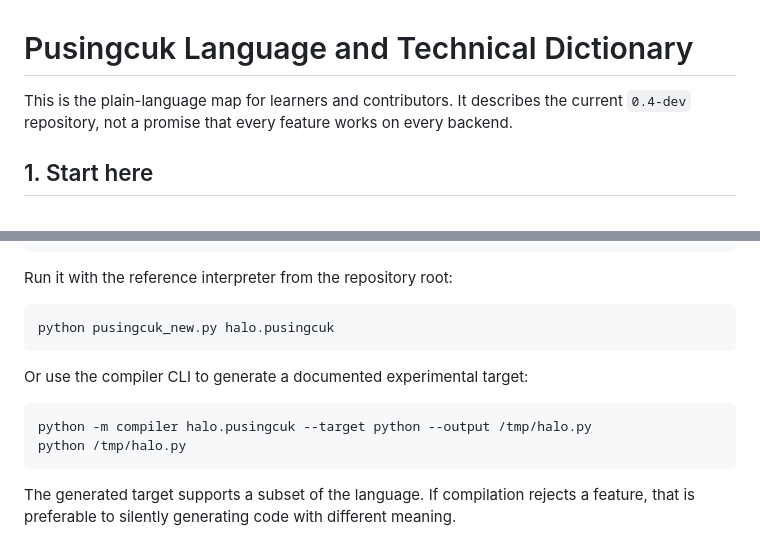
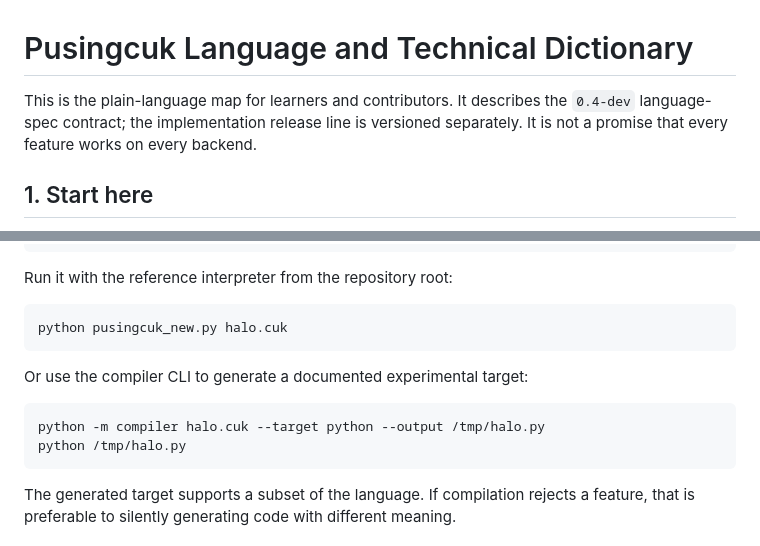
Before and after one commit to rllibo833-sudo/pusingcuk, a Markdown page: docs/DICTIONARY.md, 2 parts joined by grey strips. GitHub-like rendering.

Commit message:
docs(language): align glossary with canonical .cuk and version labels

````diff
--- a/docs/DICTIONARY.md
+++ b/docs/DICTIONARY.md
@@ -1,6 +1,6 @@
 # Pusingcuk Language and Technical Dictionary
 
-This is the plain-language map for learners and contributors. It describes the current `0.4-dev` repository, not a promise that every feature works on every backend.
+This is the plain-language map for learners and contributors. It describes the `0.4-dev` language-spec contract; the implementation release line is versioned separately. It is not a promise that every feature works on every backend.
 
 ## 1. Start here
 
@@ -102,13 +102,13 @@ selesai jancuk
 Run it with the reference interpreter from the repository root:
 
 ```sh
-python pusingcuk_new.py halo.pusingcuk
+python pusingcuk_new.py halo.cuk
 ```
 
 Or use the compiler CLI to generate a documented experimental target:
 
 ```sh
-python -m compiler halo.pusingcuk --target python --output /tmp/halo.py
+python -m compiler halo.cuk --target python --output /tmp/halo.py
 python /tmp/halo.py
 ```
 
````
